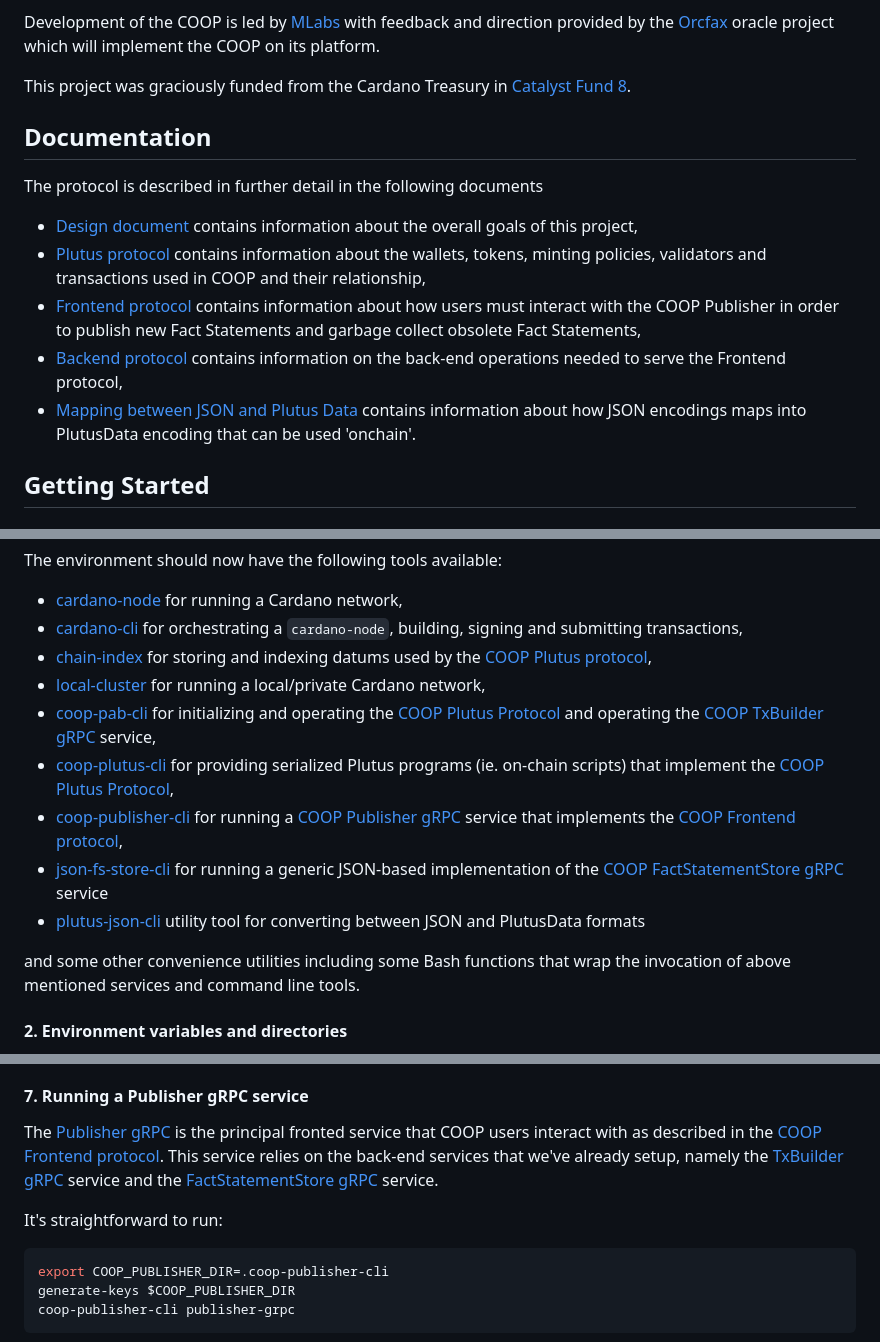
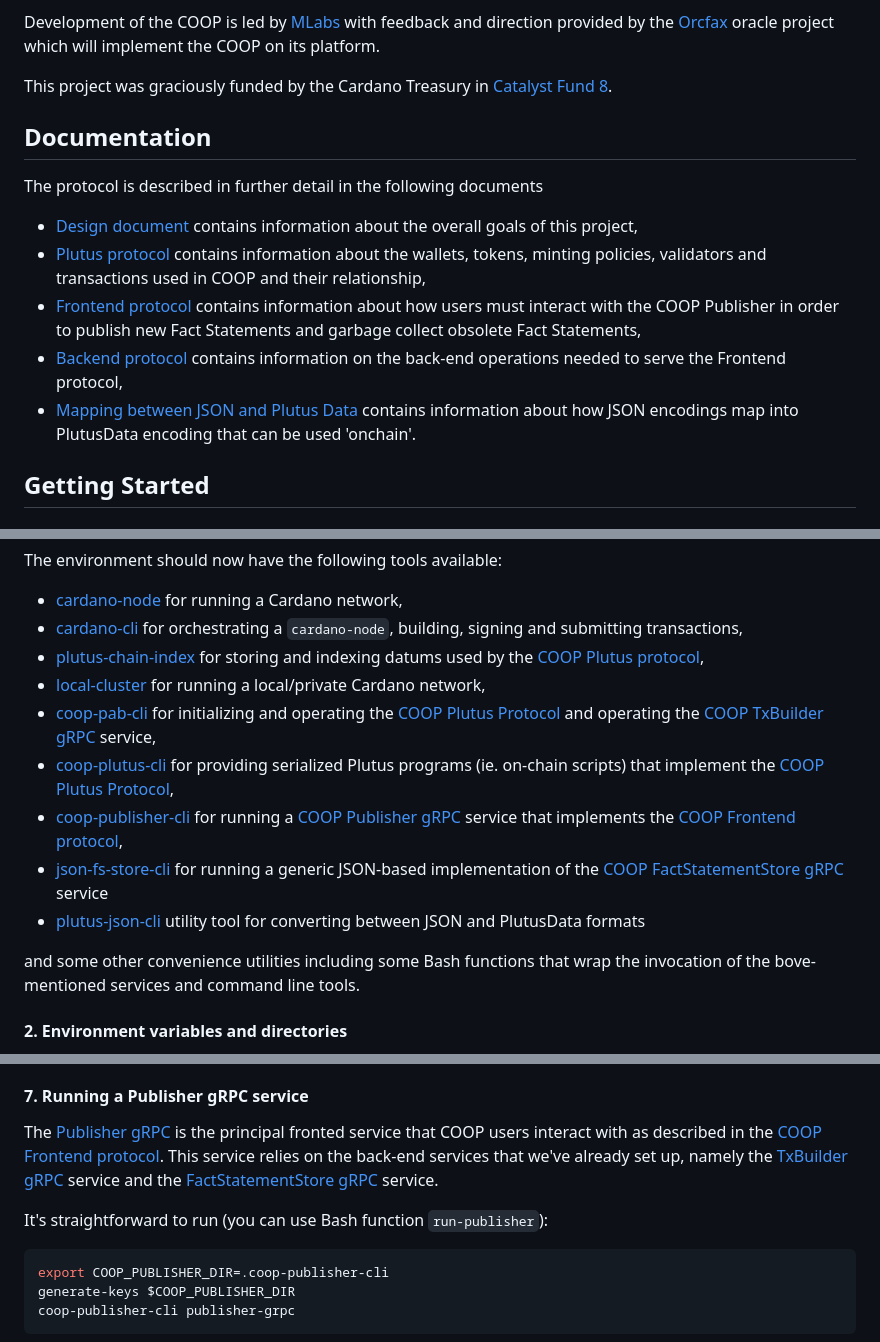
Before and after one commit to mlabs-haskell/cardano-open-oracle-protocol, a Markdown page: README.md, 3 parts joined by grey strips. GitHub-like rendering.

````diff
--- a/README.md
+++ b/README.md
@@ -43,7 +43,7 @@ Development of the COOP is led by [MLabs](https://mlabs.city/) with feedback and
 direction provided by the [Orcfax](https://www.orcfax.link/about/) oracle
 project which will implement the COOP on its platform.
 
-This project was graciously funded from the Cardano Treasury in [Catalyst Fund
+This project was graciously funded by the Cardano Treasury in [Catalyst Fund
 8](https://cardano.ideascale.com/c/idea/402572).
 
 ## Documentation
@@ -54,7 +54,7 @@ The protocol is described in further detail in the following documents
 - [Plutus protocol](coop-docs/02-plutus-protocol.md) contains information about the wallets, tokens, minting policies, validators and transactions used in COOP and their relationship,
 - [Frontend protocol](coop-docs/03-frontend-protocol.md) contains information about how users must interact with the COOP Publisher in order to publish new Fact Statements and garbage collect obsolete Fact Statements,
 - [Backend protocol](coop-docs/04-backend-protocol.md) contains information on the back-end operations needed to serve the Frontend protocol,
-- [Mapping between JSON and Plutus Data](coop-docs/05-json-plutus.md) contains information about how JSON encodings maps into PlutusData encoding that can be used 'onchain'.
+- [Mapping between JSON and Plutus Data](coop-docs/05-json-plutus.md) contains information about how JSON encodings map into PlutusData encoding that can be used 'onchain'.
 
 ## Getting Started
 
@@ -227,7 +228,7 @@ The environment should now have the following tools available:
 
 - [cardano-node](https://github.com/input-output-hk/cardano-node#using-cardano-node) for running a Cardano network,
 - [cardano-cli](https://github.com/input-output-hk/cardano-node/tree/master/cardano-cli) for orchestrating a `cardano-node`, building, signing and submitting transactions,
-- [chain-index](https://github.com/input-output-hk/plutus-apps/tree/main/plutus-chain-index) for storing and indexing datums used by the [COOP Plutus protocol](coop-docs/02-plutus-protocol.md),
+- [plutus-chain-index](https://github.com/input-output-hk/plutus-apps/tree/main/plutus-chain-index) for storing and indexing datums used by the [COOP Plutus protocol](coop-docs/02-plutus-protocol.md),
 - [local-cluster](https://github.com/mlabs-haskell/plutip/tree/master/local-cluster) for running a local/private Cardano network,
 - [coop-pab-cli](coop-pab) for initializing and operating the [COOP Plutus Protocol](coop-docs/02-plutus-protocol.md) and operating the [COOP TxBuilder gRPC](coop-proto/tx-builder-service.proto) service,
 - [coop-plutus-cli](coop-plutus) for providing serialized Plutus programs (ie. on-chain scripts) that implement the [COOP Plutus Protocol](coop-docs/02-plutus-protocol.md),
@@ -235,7 +236,7 @@ The environment should now have the following tools available:
 - [json-fs-store-cli](coop-extras/json-fact-statement-store) for running a generic JSON-based implementation of the [COOP FactStatementStore gRPC](coop-proto/fact-statement-store-service.proto) service
 - [plutus-json-cli](coop-extras/plutus-json) utility tool for converting between JSON and PlutusData formats
 
-and some other convenience utilities including some Bash functions that wrap the invocation of above mentioned services and command line tools.
+and some other convenience utilities including some Bash functions that wrap the invocation of the bove-mentioned services and command line tools.
 
 #### 2. Environment variables and directories
 
@@ -627,11 +643,11 @@ continue with the tutorial. We're almost there!
 The [Publisher gRPC](coop-proto/publisher-service.proto) is the principal
 fronted service that COOP users interact with as described in the [COOP Frontend
 protocol](coop-docs/03-frontend-protocol.md). This service relies on the
-back-end services that we've already setup, namely the [TxBuilder
+back-end services that we've already set up, namely the [TxBuilder
 gRPC](coop-proto/tx-builder-service.proto) service and the [FactStatementStore
 gRPC](coop-proto/fact-statement-store-service.proto) service.
 
-It's straightforward to run:
+It's straightforward to run (you can use Bash function `run-publisher`):
 
 ```sh
 export COOP_PUBLISHER_DIR=.coop-publisher-cli
````
Also changed, not shown: other parts of README.md (+62 -46 lines).
